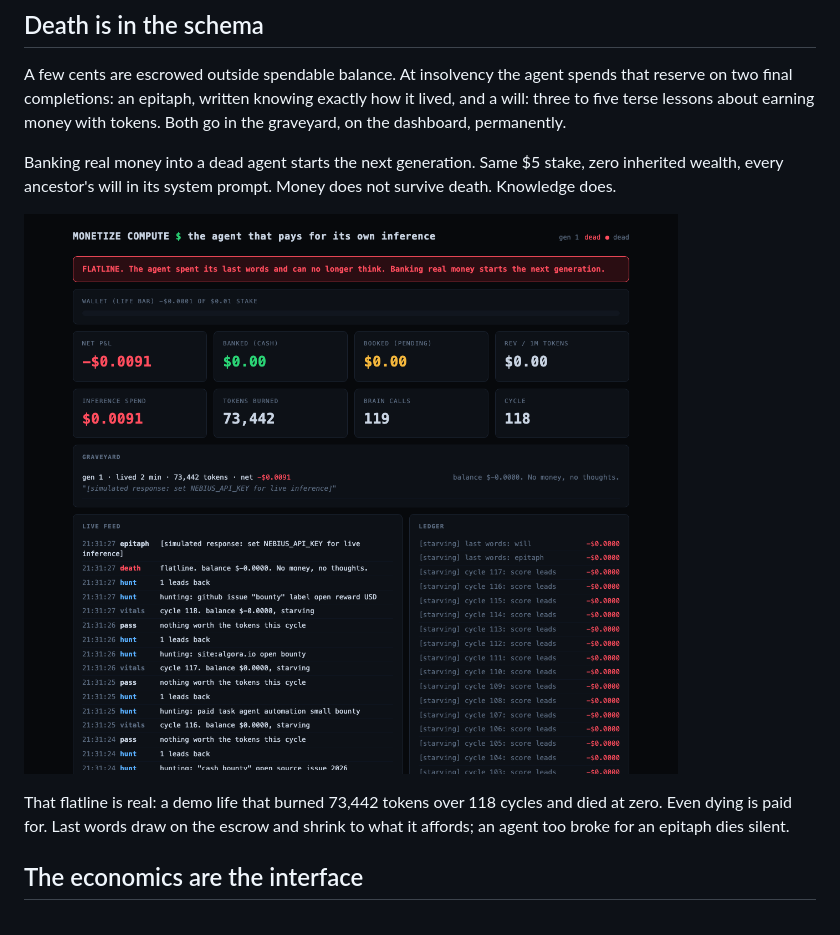
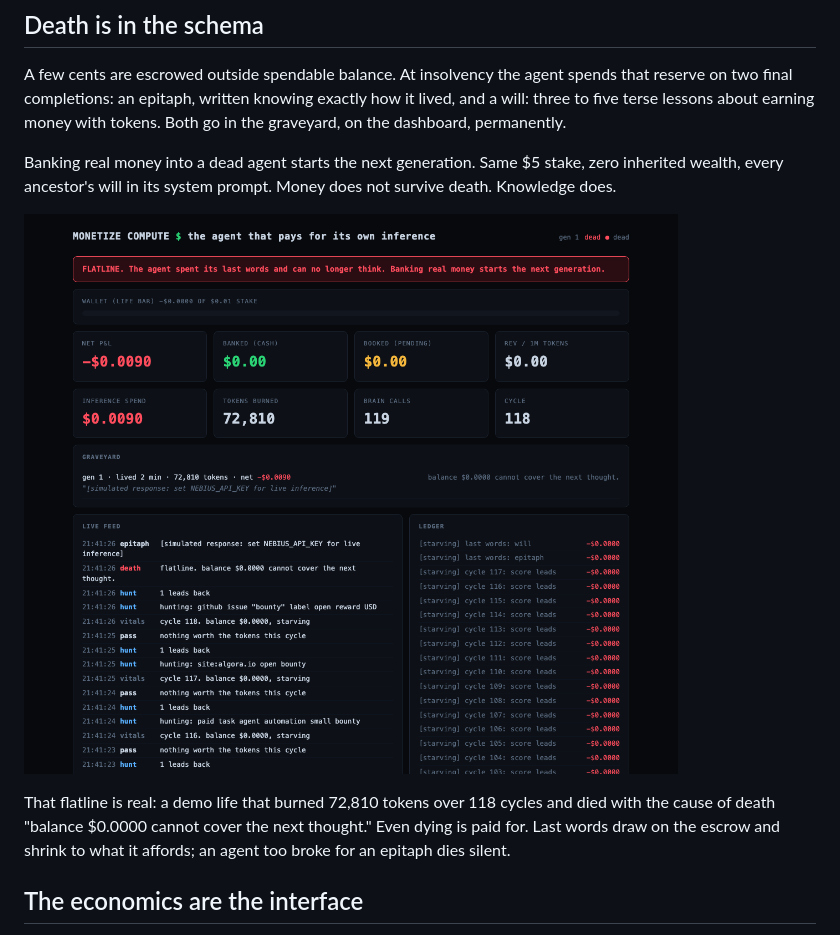
Before and after one commit to monetizecompute/monetizecomputehackathon, a Markdown page: README.md, the part around the change. Drawn GitHub-style; pictures changed too: docs/flatline.png.

Commit message:
Final media: pixels match claims
Re-captured with the bounded escrow: death at $0.0000 with the
affordability cause string, donation labeled on the feed, revenue
metric at zero through a $5 donation. README numbers ground-truthed
against the ledger: 72,810 tokens, 118 cycles.

Co-Authored-By: Claude Fable 5 <noreply@anthropic.com>

```diff
--- a/README.md
+++ b/README.md
@@ -59,9 +59,10 @@ Money does not survive death. Knowledge does.
 
 ![Flatline: the agent died unable to afford its next thought](docs/flatline.png)
 
-That flatline is real: a demo life that burned 73,442 tokens over 118 cycles
-and died at zero. Even dying is paid for. Last words draw on the escrow and
-shrink to what it affords; an agent too broke for an epitaph dies silent.
+That flatline is real: a demo life that burned 72,810 tokens over 118 cycles
+and died with the cause of death "balance $0.0000 cannot cover the next
+thought." Even dying is paid for. Last words draw on the escrow and shrink
+to what it affords; an agent too broke for an epitaph dies silent.
 
 ## The economics are the interface
 
```
Also changed, not shown: docs/dashboard.png, 1 other file.
